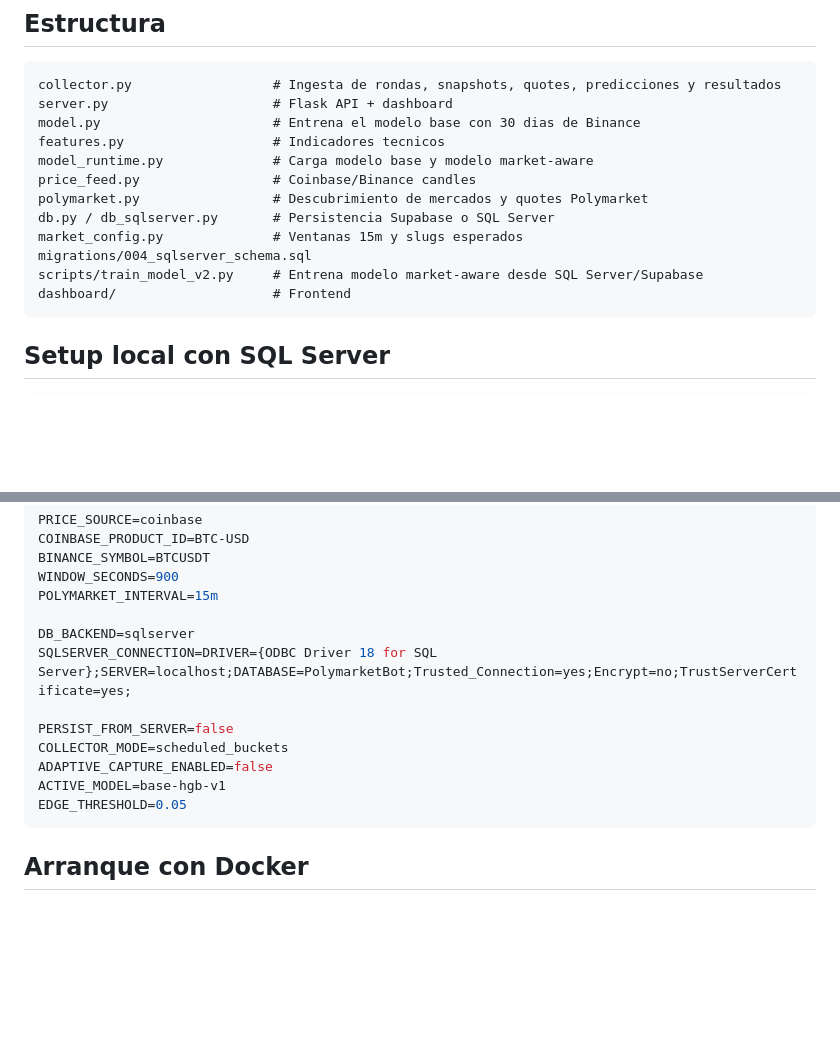
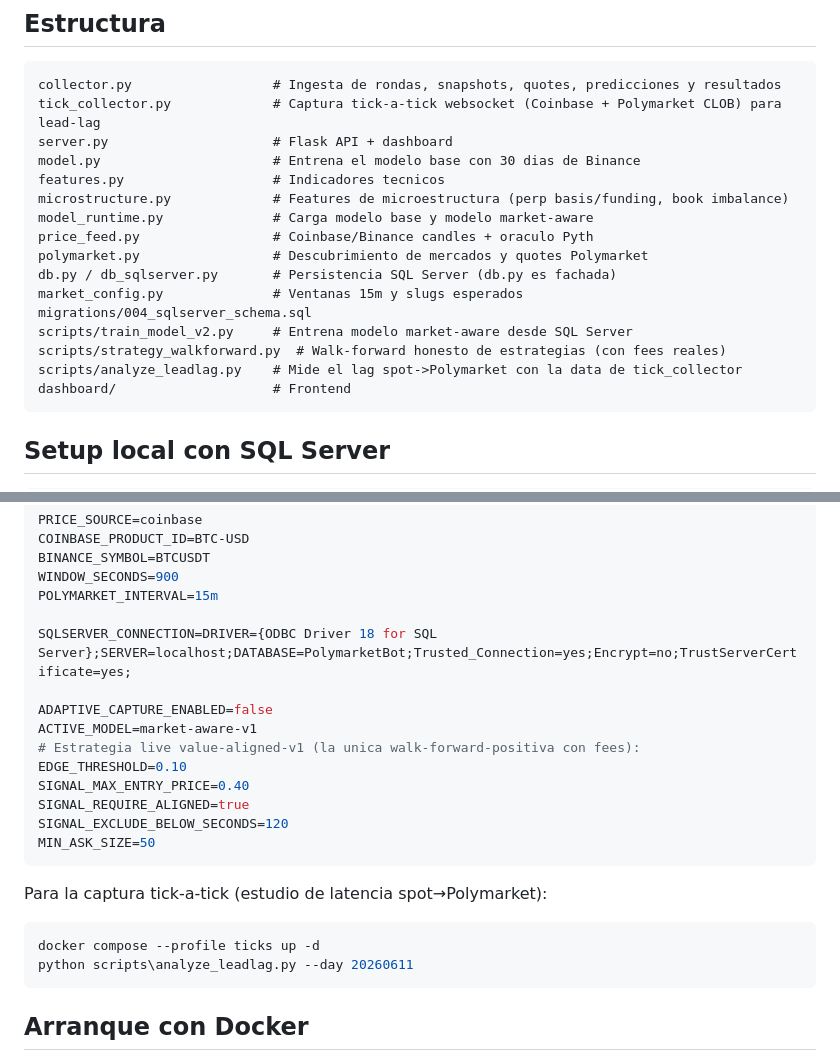
Before and after one commit to eportaro/money_printer, a Markdown page: README.md, 2 parts joined by grey strips. Rendered like a GitHub page; blank space fills up the shorter version.

Commit message:
README: reflect SQL Server-only persistence, tick collector and live strategy config
Co-Authored-By: Claude Fable 5 <noreply@anthropic.com>

````diff
--- a/README.md
+++ b/README.md
@@ -37,16 +37,20 @@ docs/MODEL_TRAINING.md
 
 ```text
 collector.py                  # Ingesta de rondas, snapshots, quotes, predicciones y resultados
+tick_collector.py             # Captura tick-a-tick websocket (Coinbase + Polymarket CLOB) para lead-lag
 server.py                     # Flask API + dashboard
 model.py                      # Entrena el modelo base con 30 dias de Binance
 features.py                   # Indicadores tecnicos
+microstructure.py             # Features de microestructura (perp basis/funding, book imbalance)
 model_runtime.py              # Carga modelo base y modelo market-aware
-price_feed.py                 # Coinbase/Binance candles
+price_feed.py                 # Coinbase/Binance candles + oraculo Pyth
 polymarket.py                 # Descubrimiento de mercados y quotes Polymarket
-db.py / db_sqlserver.py       # Persistencia Supabase o SQL Server
+db.py / db_sqlserver.py       # Persistencia SQL Server (db.py es fachada)
 market_config.py              # Ventanas 15m y slugs esperados
 migrations/004_sqlserver_schema.sql
-scripts/train_model_v2.py     # Entrena modelo market-aware desde SQL Server/Supabase
+scripts/train_model_v2.py     # Entrena modelo market-aware desde SQL Server
+scripts/strategy_walkforward.py  # Walk-forward honesto de estrategias (con fees reales)
+scripts/analyze_leadlag.py    # Mide el lag spot->Polymarket con la data de tick_collector
 dashboard/                    # Frontend
 ```
 
@@ -89,14 +93,23 @@ BINANCE_SYMBOL=BTCUSDT
 WINDOW_SECONDS=900
 POLYMARKET_INTERVAL=15m
 
-DB_BACKEND=sqlserver
 SQLSERVER_CONNECTION=DRIVER={ODBC Driver 18 for SQL Server};SERVER=localhost;DATABASE=PolymarketBot;Trusted_Connection=yes;Encrypt=no;TrustServerCertificate=yes;
 
-PERSIST_FROM_SERVER=false
-COLLECTOR_MODE=scheduled_buckets
 ADAPTIVE_CAPTURE_ENABLED=false
-ACTIVE_MODEL=base-hgb-v1
-EDGE_THRESHOLD=0.05
+ACTIVE_MODEL=market-aware-v1
+# Estrategia live value-aligned-v1 (la unica walk-forward-positiva con fees):
+EDGE_THRESHOLD=0.10
+SIGNAL_MAX_ENTRY_PRICE=0.40
+SIGNAL_REQUIRE_ALIGNED=true
+SIGNAL_EXCLUDE_BELOW_SECONDS=120
+MIN_ASK_SIZE=50
+```
+
+Para la captura tick-a-tick (estudio de latencia spot→Polymarket):
+
+```powershell
+docker compose --profile ticks up -d
+python scripts\analyze_leadlag.py --day 20260611
 ```
 
 ## Arranque con Docker
````
